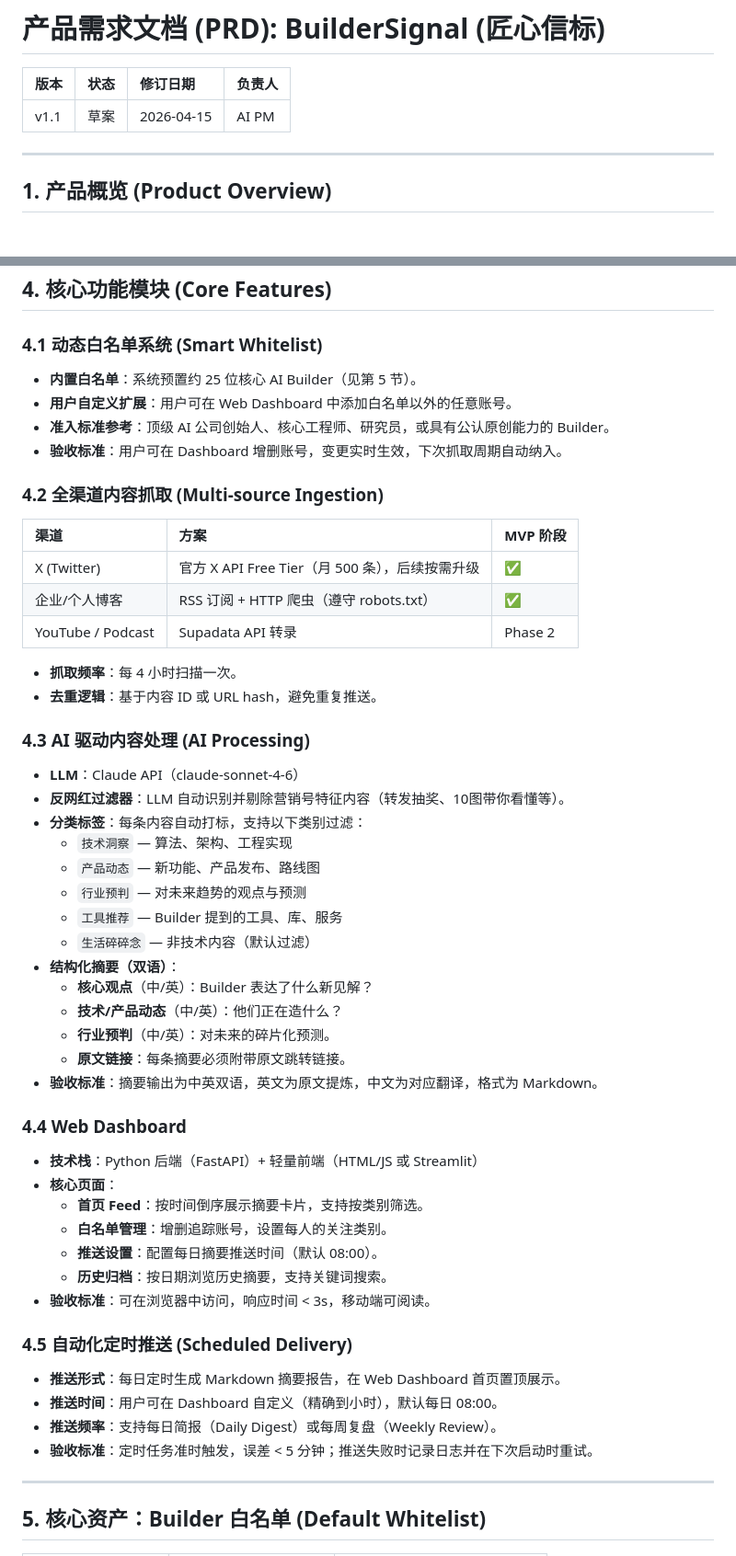
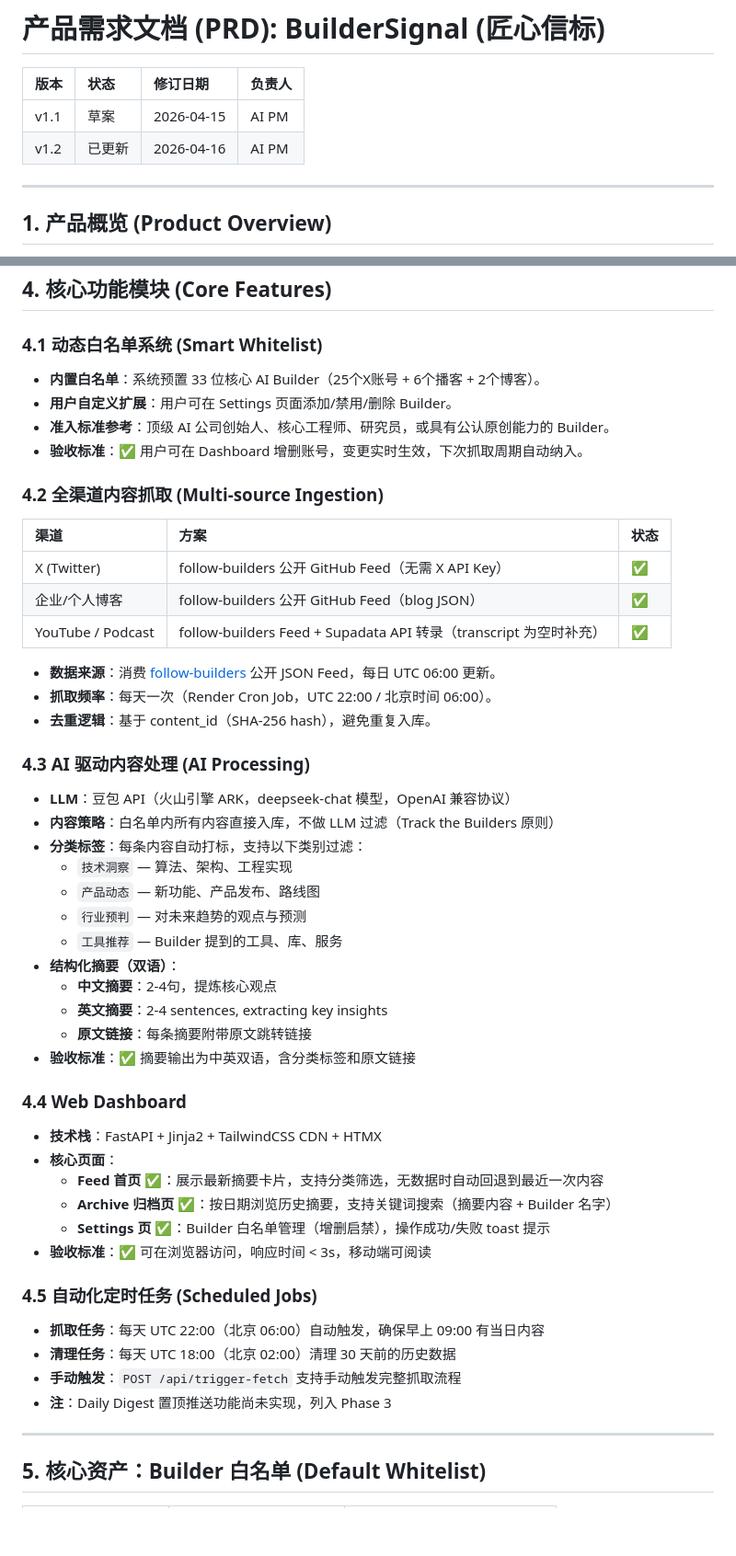
Before and after one commit to Mia-hub7/BuilderSignal, a Markdown page: PRD.md, 2 parts joined by grey strips. Shown at 92% size. Drawn GitHub-style; blank space fills up the shorter version.

```diff
--- a/PRD.md
+++ b/PRD.md
@@ -3,6 +3,7 @@
 | 版本 | 状态 | 修订日期 | 负责人 |
 | :--- | :--- | :--- | :--- |
 | v1.1 | 草案 | 2026-04-15 | AI PM |
+| v1.2 | 已更新 | 2026-04-16 | AI PM |
 
 ---
 
@@ -37,55 +38,53 @@
 
 ### 4.1 动态白名单系统 (Smart Whitelist)
 
-* **内置白名单**：系统预置约 25 位核心 AI Builder（见第 5 节）。
-* **用户自定义扩展**：用户可在 Web Dashboard 中添加白名单以外的任意账号。
+* **内置白名单**：系统预置 33 位核心 AI Builder（25个X账号 + 6个播客 + 2个博客）。
+* **用户自定义扩展**：用户可在 Settings 页面添加/禁用/删除 Builder。
 * **准入标准参考**：顶级 AI 公司创始人、核心工程师、研究员，或具有公认原创能力的 Builder。
-* **验收标准**：用户可在 Dashboard 增删账号，变更实时生效，下次抓取周期自动纳入。
+* **验收标准**：✅ 用户可在 Dashboard 增删账号，变更实时生效，下次抓取周期自动纳入。
 
 ### 4.2 全渠道内容抓取 (Multi-source Ingestion)
 
-| 渠道 | 方案 | MVP 阶段 |
+| 渠道 | 方案 | 状态 |
 | :--- | :--- | :--- |
-| X (Twitter) | 官方 X API Free Tier（月 500 条），后续按需升级 | ✅ |
-| 企业/个人博客 | RSS 订阅 + HTTP 爬虫（遵守 robots.txt） | ✅ |
-| YouTube / Podcast | Supadata API 转录 | Phase 2 |
+| X (Twitter) | follow-builders 公开 GitHub Feed（无需 X API Key） | ✅ |
+| 企业/个人博客 | follow-builders 公开 GitHub Feed（blog JSON） | ✅ |
+| YouTube / Podcast | follow-builders Feed + Supadata API 转录（transcript 为空时补充） | ✅ |
 
-* **抓取频率**：每 4 小时扫描一次。
-* **去重逻辑**：基于内容 ID 或 URL hash，避免重复推送。
+* **数据来源**：消费 [follow-builders](https://github.com/zarazhangrui/follow-builders) 公开 JSON Feed，每日 UTC 06:00 更新。
+* **抓取频率**：每天一次（Render Cron Job，UTC 22:00 / 北京时间 06:00）。
+* **去重逻辑**：基于 content_id（SHA-256 hash），避免重复入库。
 
 ### 4.3 AI 驱动内容处理 (AI Processing)
 
-* **LLM**：Claude API（claude-sonnet-4-6）
-* **反网红过滤器**：LLM 自动识别并剔除营销号特征内容（转发抽奖、10图带你看懂等）。
+* **LLM**：豆包 API（火山引擎 ARK，deepseek-chat 模型，OpenAI 兼容协议）
+* **内容策略**：白名单内所有内容直接入库，不做 LLM 过滤（Track the Builders 原则）
 * **分类标签**：每条内容自动打标，支持以下类别过滤：
   * `技术洞察` — 算法、架构、工程实现
   * `产品动态` — 新功能、产品发布、路线图
   * `行业预判` — 对未来趋势的观点与预测
   * `工具推荐` — Builder 提到的工具、库、服务
-  * `生活碎碎念` — 非技术内容（默认过滤）
 * **结构化摘要（双语）**：
-  * **核心观点**（中/英）：Builder 表达了什么新见解？
-  * **技术/产品动态**（中/英）：他们正在造什么？
-  * **行业预判**（中/英）：对未来的碎片化预测。
-  * **原文链接**：每条摘要必须附带原文跳转链接。
-* **验收标准**：摘要输出为中英双语，英文为原文提炼，中文为对应翻译，格式为 Markdown。
+  * **中文摘要**：2-4句，提炼核心观点
+  * **英文摘要**：2-4 sentences, extracting key insights
+  * **原文链接**：每条摘要附带原文跳转链接
+* **验收标准**：✅ 摘要输出为中英双语，含分类标签和原文链接
 
 ### 4.4 Web Dashboard
 
-* **技术栈**：Python 后端（FastAPI）+ 轻量前端（HTML/JS 或 Streamlit）
+* **技术栈**：FastAPI + Jinja2 + TailwindCSS CDN + HTMX
 * **核心页面**：
-  * **首页 Feed**：按时间倒序展示摘要卡片，支持按类别筛选。
-  * **白名单管理**：增删追踪账号，设置每人的关注类别。
-  * **推送设置**：配置每日摘要推送时间（默认 08:00）。
-  * **历史归档**：按日期浏览历史摘要，支持关键词搜索。
-* **验收标准**：可在浏览器中访问，响应时间 < 3s，移动端可阅读。
+  * **Feed 首页** ✅：展示最新摘要卡片，支持分类筛选，无数据时自动回退到最近一次内容
+  * **Archive 归档页** ✅：按日期浏览历史摘要，支持关键词搜索（摘要内容 + Builder 名字）
+  * **Settings 页** ✅：Builder 白名单管理（增删启禁），操作成功/失败 toast 提示
+* **验收标准**：✅ 可在浏览器访问，响应时间 < 3s，移动端可阅读
 
-### 4.5 自动化定时推送 (Scheduled Delivery)
+### 4.5 自动化定时任务 (Scheduled Jobs)
 
-* **推送形式**：每日定时生成 Markdown 摘要报告，在 Web Dashboard 首页置顶展示。
-* **推送时间**：用户可在 Dashboard 自定义（精确到小时），默认每日 08:00。
-* **推送频率**：支持每日简报（Daily Digest）或每周复盘（Weekly Review）。
-* **验收标准**：定时任务准时触发，误差 < 5 分钟；推送失败时记录日志并在下次启动时重试。
+* **抓取任务**：每天 UTC 22:00（北京 06:00）自动触发，确保早上 09:00 有当日内容
+* **清理任务**：每天 UTC 18:00（北京 02:00）清理 30 天前的历史数据
+* **手动触发**：`POST /api/trigger-fetch` 支持手动触发完整抓取流程
+* **注**：Daily Digest 置顶推送功能尚未实现，列入 Phase 3
 
 ---
 
```
Also changed, not shown: other parts of PRD.md (+57 -51 lines), memory-bank/architecture.md (+17 -15 lines), memory-bank/progress.md (+51 -2 lines).
